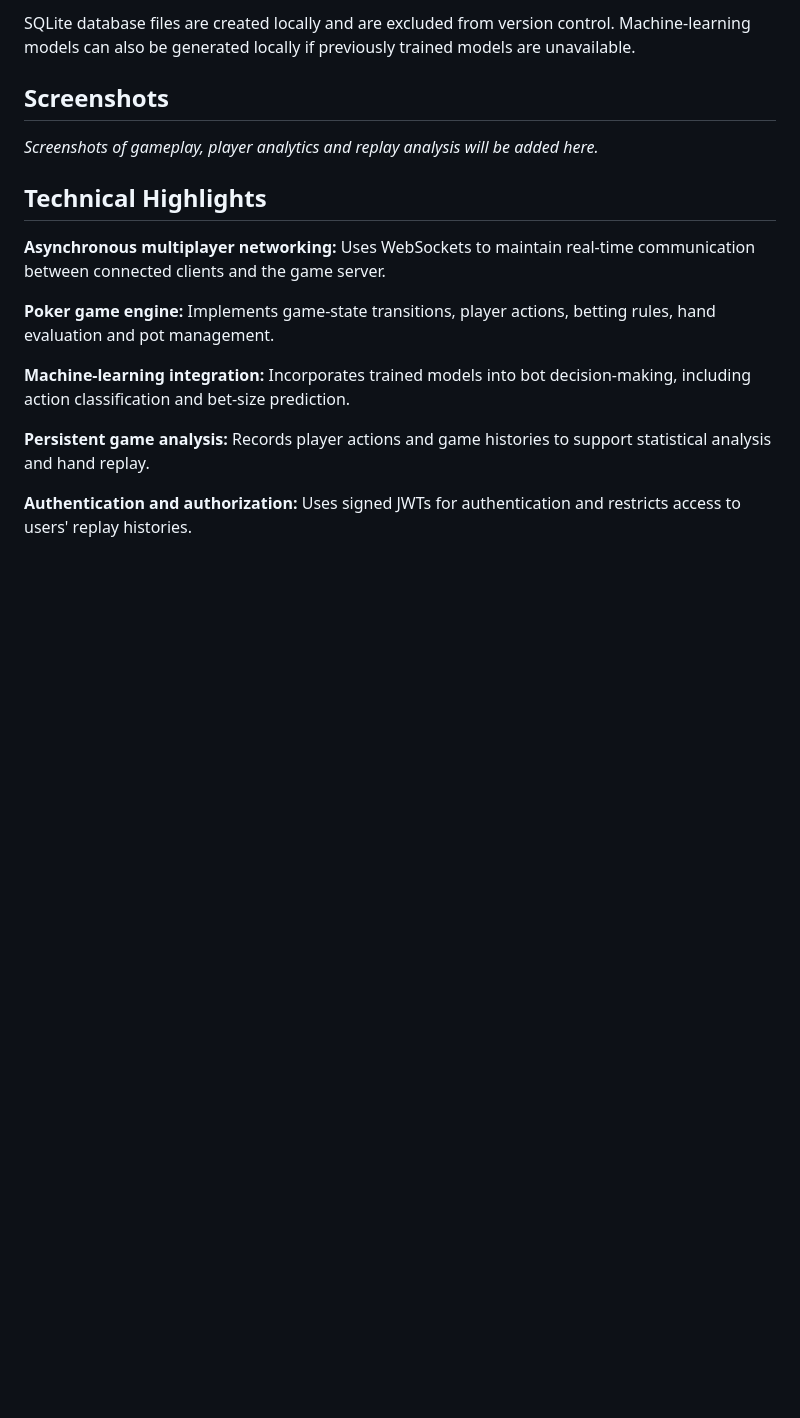
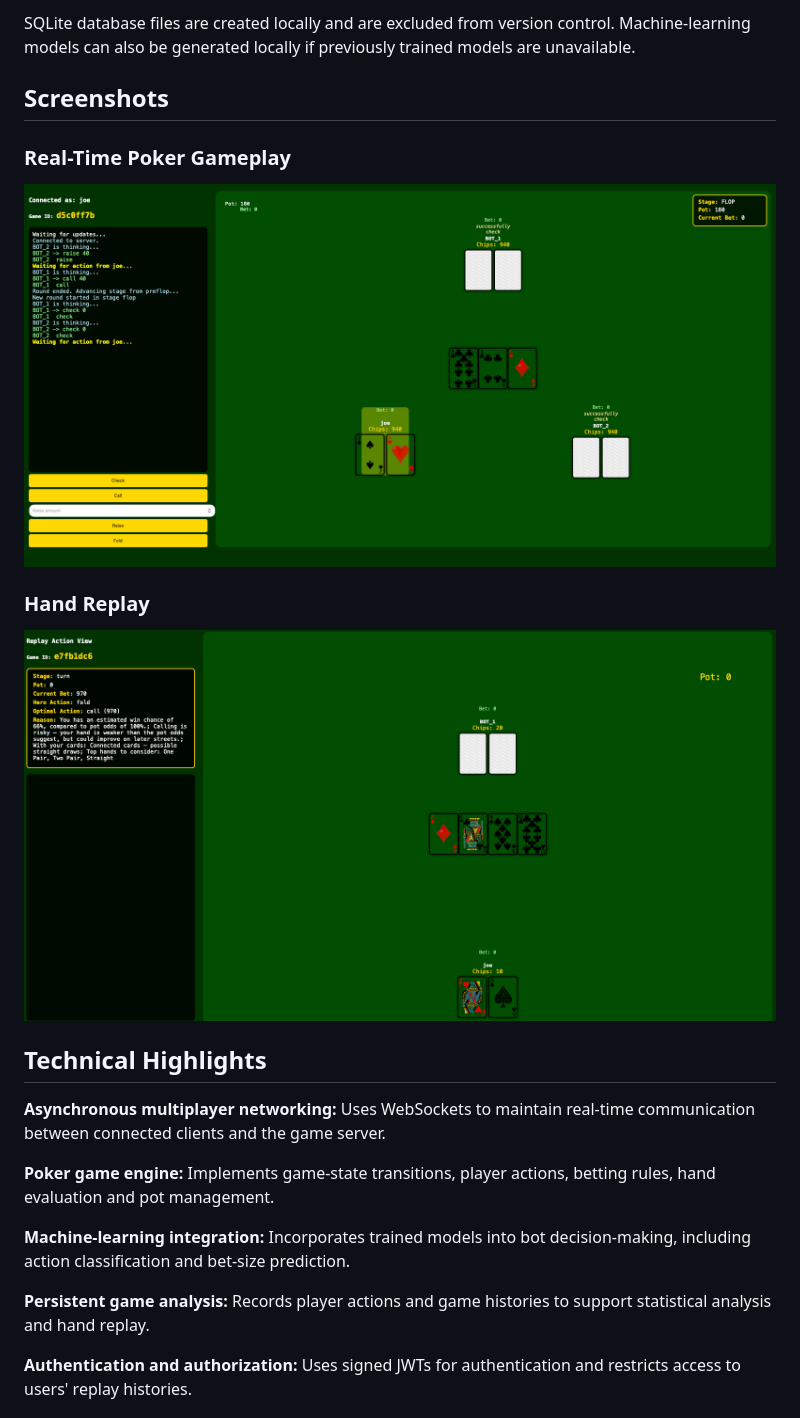
Before and after one commit to V1shalY0ges/Poker-Trainer, a Markdown page: README.md, the part around the change. Drawn GitHub-style; blank space fills up the shorter version.

Commit message:
Add application screenshots to README

```diff
--- a/README.md
+++ b/README.md
@@ -115,7 +115,14 @@ SQLite database files are created locally and are excluded from version control.
 
 ## Screenshots
 
-*Screenshots of gameplay, player analytics and replay analysis will be added here.*
+### Real-Time Poker Gameplay
+
+![Poker gameplay](screenshots/Gameplay.png)
+
+### Hand Replay
+
+![Hand replay](screenshots/replay.png)
+
 
 ## Technical Highlights
 
```
